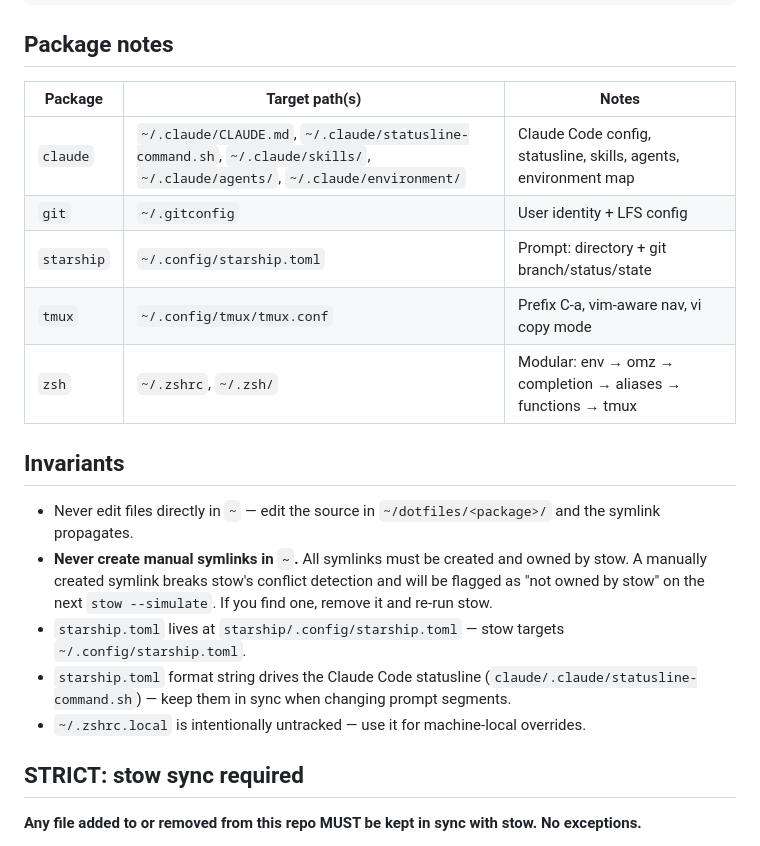
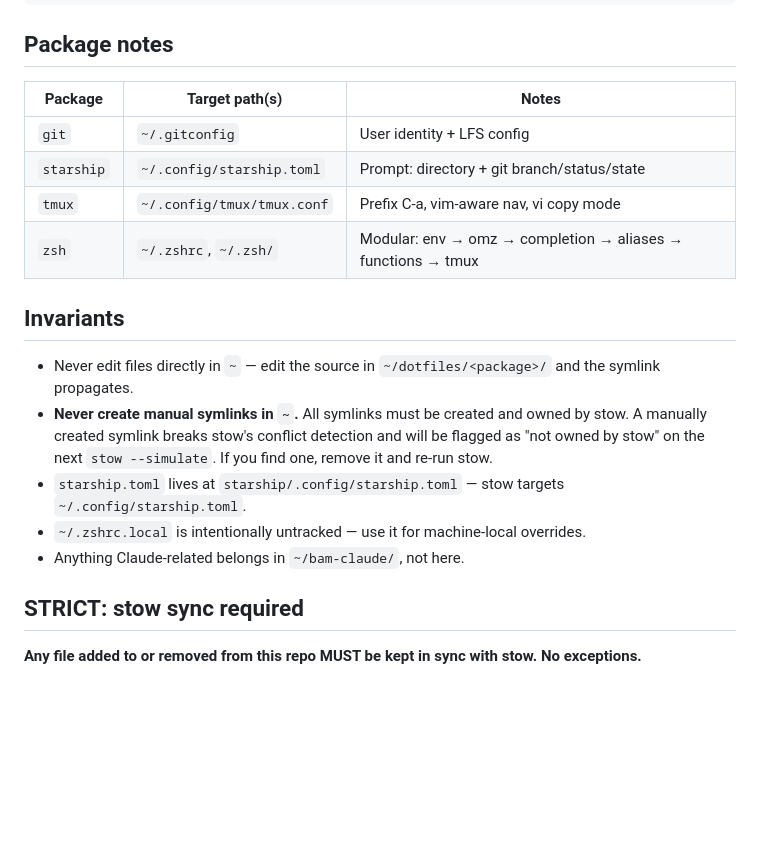
Before and after one commit to brandonmrgich/dotfiles, a Markdown page: CLAUDE.md, the part around one of its changes. GitHub-like rendering; blank space fills up the shorter version.

```diff
--- a/CLAUDE.md
+++ b/CLAUDE.md
@@ -46,21 +55,20 @@ stow -R <package>
 
 ## Package notes
 
-| Package  | Target path(s)                                  | Notes                                          |
-| -------- | ----------------------------------------------- | ---------------------------------------------- |
-| `claude` | `~/.claude/CLAUDE.md`, `~/.claude/statusline-command.sh`, `~/.claude/skills/`, `~/.claude/agents/`, `~/.claude/environment/` | Claude Code config, statusline, skills, agents, environment map |
-| `git`    | `~/.gitconfig`                                  | User identity + LFS config                    |
-| `starship` | `~/.config/starship.toml`                     | Prompt: directory + git branch/status/state   |
-| `tmux`   | `~/.config/tmux/tmux.conf`                      | Prefix C-a, vim-aware nav, vi copy mode       |
-| `zsh`    | `~/.zshrc`, `~/.zsh/`                           | Modular: env → omz → completion → aliases → functions → tmux |
+| Package    | Target path(s)                  | Notes                                                       |
+| ---------- | ------------------------------- | ----------------------------------------------------------- |
+| `git`      | `~/.gitconfig`                  | User identity + LFS config                                  |
+| `starship` | `~/.config/starship.toml`       | Prompt: directory + git branch/status/state                 |
+| `tmux`     | `~/.config/tmux/tmux.conf`      | Prefix C-a, vim-aware nav, vi copy mode                     |
+| `zsh`      | `~/.zshrc`, `~/.zsh/`           | Modular: env → omz → completion → aliases → functions → tmux |
 
 ## Invariants
 
 - Never edit files directly in `~` — edit the source in `~/dotfiles/<package>/` and the symlink propagates.
 - **Never create manual symlinks in `~`.** All symlinks must be created and owned by stow. A manually created symlink breaks stow's conflict detection and will be flagged as "not owned by stow" on the next `stow --simulate`. If you find one, remove it and re-run stow.
 - `starship.toml` lives at `starship/.config/starship.toml` — stow targets `~/.config/starship.toml`.
-- `starship.toml` format string drives the Claude Code statusline (`claude/.claude/statusline-command.sh`) — keep them in sync when changing prompt segments.
 - `~/.zshrc.local` is intentionally untracked — use it for machine-local overrides.
+- Anything Claude-related belongs in `~/bam-claude/`, not here.
 
 ## STRICT: stow sync required
 
```
Also changed, not shown: other parts of CLAUDE.md (+11 -20 lines), CHANGELOG.md (added, +49 -0 lines), 1 other file.
